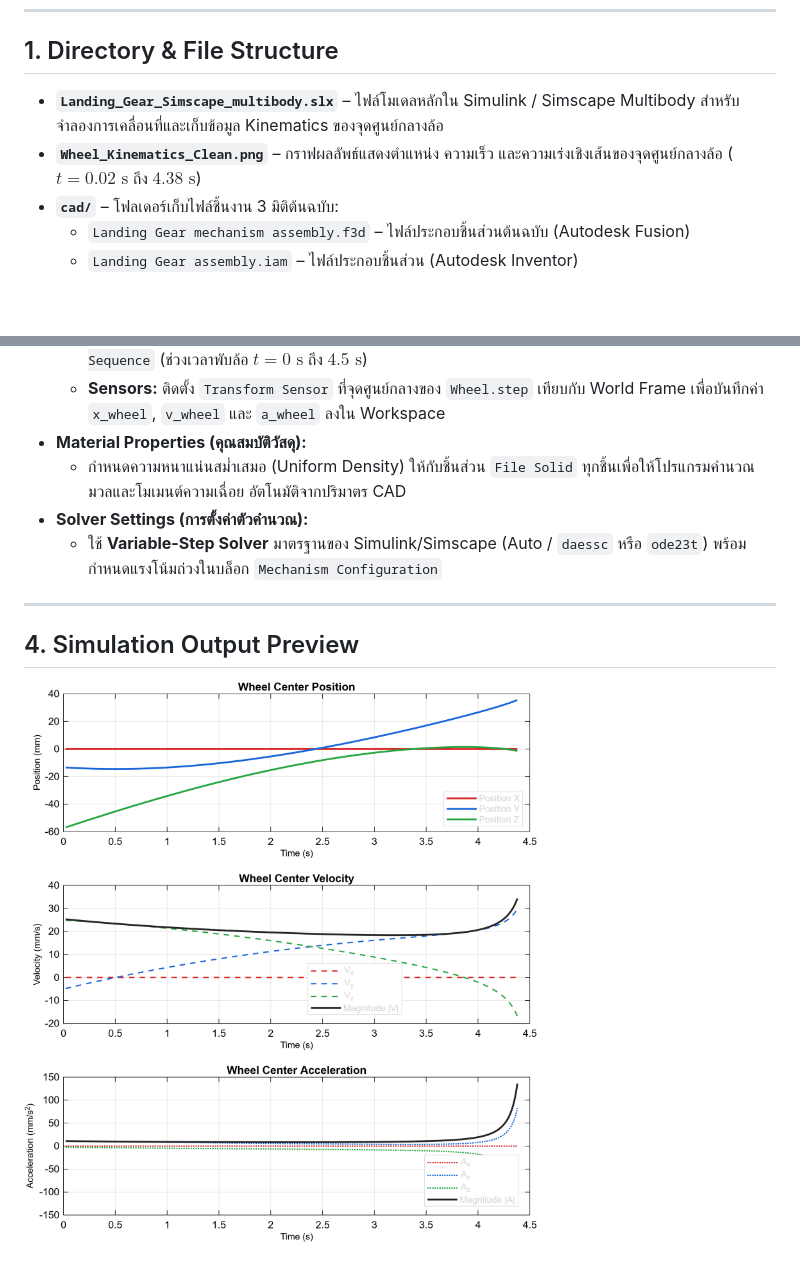
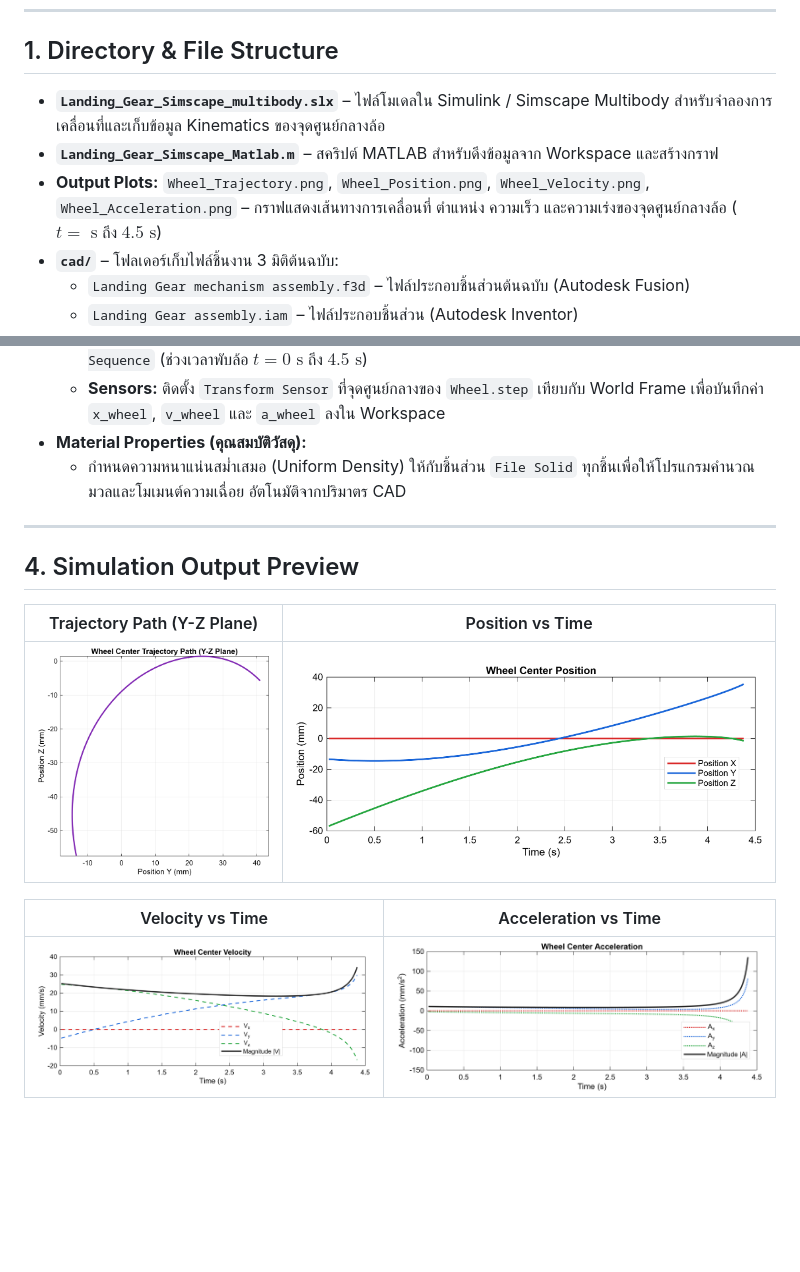
Before and after one commit to Pladukfuu/Term-Project-2103322-Design-of-Mechanism_Landing_Gear_Mechanism, a Markdown page: simulation/README.md, 2 parts joined by grey strips. Drawn GitHub-style; pictures changed too: simulation/Wheel_Acceleration.png (added), simulation/Wheel_Kinematics_Clean.png (deleted), simulation/Wheel_Position.png (added); blank space fills up the shorter version.

Commit message:
readme simulation

```diff
--- a/simulation/README.md
+++ b/simulation/README.md
@@ -5,8 +5,9 @@
 ---
 
 ## 1. Directory & File Structure
-* **`Landing_Gear_Simscape_multibody.slx`** – ไฟล์โมเดลหลักใน Simulink / Simscape Multibody สำหรับจำลองการเคลื่อนที่และเก็บข้อมูล Kinematics ของจุดศูนย์กลางล้อ
-* **`Wheel_Kinematics_Clean.png`** – กราฟผลลัพธ์แสดงตำแหน่ง ความเร็ว และความเร่งเชิงเส้นของจุดศูนย์กลางล้อ ($t = 0.02\text{ s}$ ถึง $4.38\text{ s}$)
+* **`Landing_Gear_Simscape_multibody.slx`** – ไฟล์โมเดลใน Simulink / Simscape Multibody สำหรับจำลองการเคลื่อนที่และเก็บข้อมูล Kinematics ของจุดศูนย์กลางล้อ
+* **`Landing_Gear_Simscape_Matlab.m`** – สคริปต์ MATLAB สำหรับดึงข้อมูลจาก Workspace และสร้างกราฟ
+* **Output Plots:** `Wheel_Trajectory.png`, `Wheel_Position.png`, `Wheel_Velocity.png`, `Wheel_Acceleration.png` – กราฟแสดงเส้นทางการเคลื่อนที่ ตำแหน่ง ความเร็ว และความเร่งของจุดศูนย์กลางล้อ ($t = \text{ s}$ ถึง $4.5\text{ s}$)
 * **`cad/`** – โฟลเดอร์เก็บไฟล์ชิ้นงาน 3 มิติต้นฉบับ:
   * `Landing Gear mechanism assembly.f3d` – ไฟล์ประกอบชิ้นส่วนต้นฉบับ (Autodesk Fusion)
   * `Landing Gear assembly.iam` – ไฟล์ประกอบชิ้นส่วน (Autodesk Inventor)
@@ -37,11 +38,17 @@
   * **Sensors:** ติดตั้ง `Transform Sensor` ที่จุดศูนย์กลางของ `Wheel.step` เทียบกับ World Frame เพื่อบันทึกค่า `x_wheel`, `v_wheel` และ `a_wheel` ลงใน Workspace
 * **Material Properties (คุณสมบัติวัสดุ):**
   * กำหนดความหนาแน่นสม่ำเสมอ (Uniform Density) ให้กับชิ้นส่วน `File Solid` ทุกชิ้นเพื่อให้โปรแกรมคำนวณมวลและโมเมนต์ความเฉื่อย อัตโนมัติจากปริมาตร CAD
-* **Solver Settings (การตั้งค่าตัวคำนวณ):**
-  * ใช้ **Variable-Step Solver** มาตรฐานของ Simulink/Simscape (Auto / `daessc` หรือ `ode23t`) พร้อมกำหนดแรงโน้มถ่วงในบล็อก `Mechanism Configuration`
+
 
 ---
 
 
 ## 4. Simulation Output Preview
-![Wheel Center Kinematics](./Wheel_Kinematics_Clean.png)
+
+| Trajectory Path (Y-Z Plane) | Position vs Time |
+| :---: | :---: |
+| ![Wheel Trajectory](./Wheel_Trajectory.png) | ![Wheel Position](./Wheel_Position.png) |
+
+| Velocity vs Time | Acceleration vs Time |
+| :---: | :---: |
+| ![Wheel Velocity](./Wheel_Velocity.png) | ![Wheel Acceleration](./Wheel_Acceleration.png) |
```
Also changed, not shown: 3 other files.
